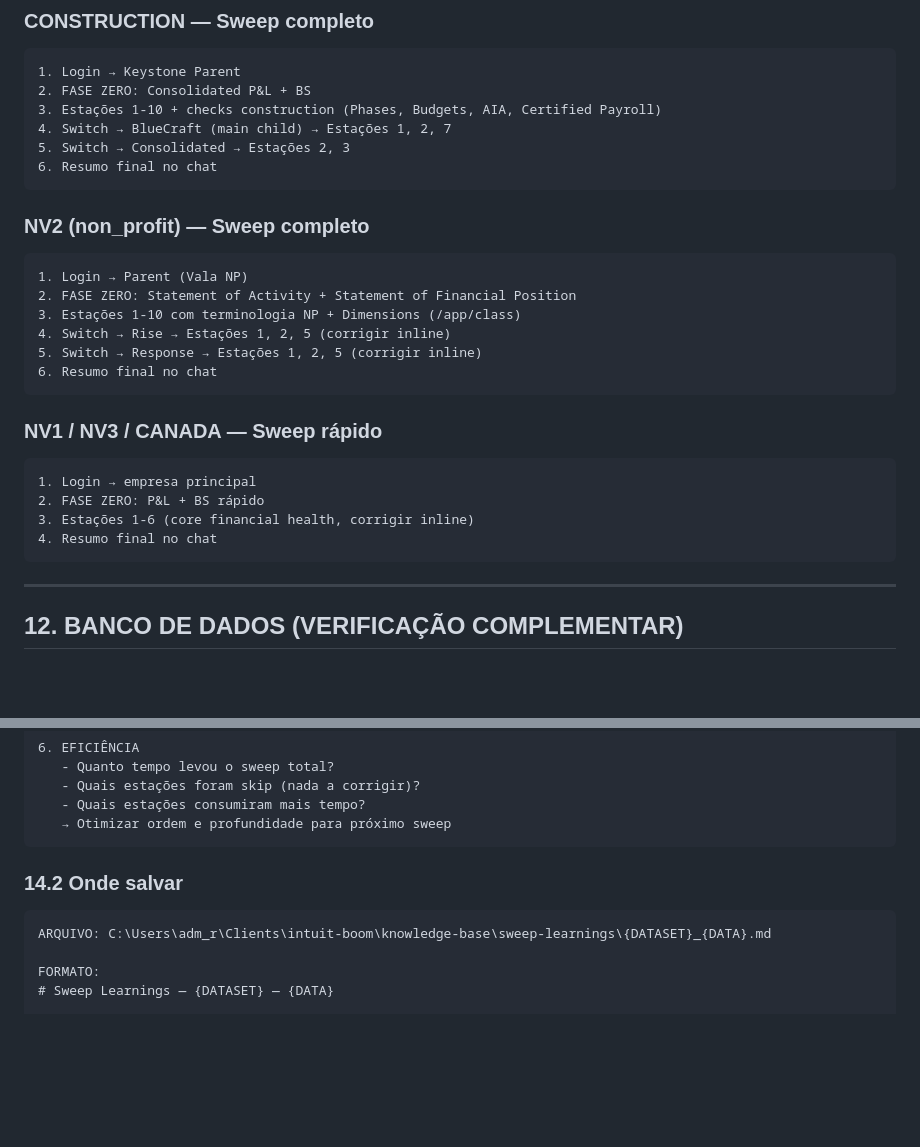
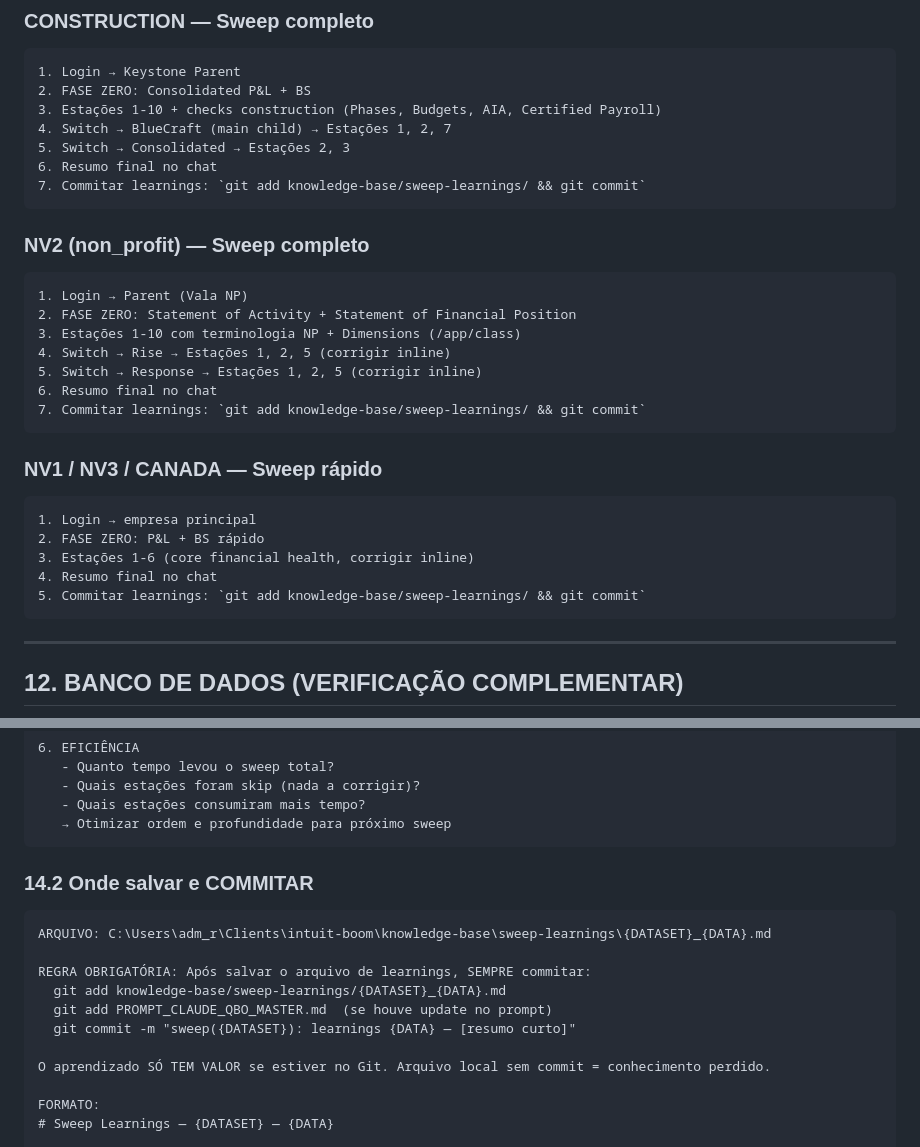
Before and after one commit to thiagotbx123/INTUIT-BOOM, a Markdown page: PROMPT_CLAUDE_QBO_MASTER.md, 2 parts joined by grey strips. Drawn GitHub-style; blank space fills up the shorter version.

````diff
--- a/PROMPT_CLAUDE_QBO_MASTER.md
+++ b/PROMPT_CLAUDE_QBO_MASTER.md
@@ -685,6 +685,7 @@ Salvar em `C:\Users\adm_r\Downloads\QBO_SWEEP_{PROJETO}_{DATA}.md` apenas quando
 4. Switch → BlueCraft (main child) → Estações 1, 2, 7
 5. Switch → Consolidated → Estações 2, 3
 6. Resumo final no chat
+7. Commitar learnings: `git add knowledge-base/sweep-learnings/ && git commit`
 ```
 
 ### NV2 (non_profit) — Sweep completo
@@ -695,6 +696,7 @@ Salvar em `C:\Users\adm_r\Downloads\QBO_SWEEP_{PROJETO}_{DATA}.md` apenas quando
 4. Switch → Rise → Estações 1, 2, 5 (corrigir inline)
 5. Switch → Response → Estações 1, 2, 5 (corrigir inline)
 6. Resumo final no chat
+7. Commitar learnings: `git add knowledge-base/sweep-learnings/ && git commit`
 ```
 
 ### NV1 / NV3 / CANADA — Sweep rápido
@@ -703,6 +705,7 @@ Salvar em `C:\Users\adm_r\Downloads\QBO_SWEEP_{PROJETO}_{DATA}.md` apenas quando
 2. FASE ZERO: P&L + BS rápido
 3. Estações 1-6 (core financial health, corrigir inline)
 4. Resumo final no chat
+5. Commitar learnings: `git add knowledge-base/sweep-learnings/ && git commit`
 ```
 
 ---
@@ -818,10 +821,17 @@ Para cada sweep, registrar:
    → Otimizar ordem e profundidade para próximo sweep
 ```
 
-### 14.2 Onde salvar
+### 14.2 Onde salvar e COMMITAR
 
 ```
 ARQUIVO: C:\Users\adm_r\Clients\intuit-boom\knowledge-base\sweep-learnings\{DATASET}_{DATA}.md
+
+REGRA OBRIGATÓRIA: Após salvar o arquivo de learnings, SEMPRE commitar:
+  git add knowledge-base/sweep-learnings/{DATASET}_{DATA}.md
+  git add PROMPT_CLAUDE_QBO_MASTER.md  (se houve update no prompt)
+  git commit -m "sweep({DATASET}): learnings {DATA} — [resumo curto]"
+
+O aprendizado SÓ TEM VALOR se estiver no Git. Arquivo local sem commit = conhecimento perdido.
 
 FORMATO:
 # Sweep Learnings — {DATASET} — {DATA}
````
Also changed, not shown: knowledge-base/sweep-learnings/non_profit_2026-03-05.md (added, +124 -0 lines).
